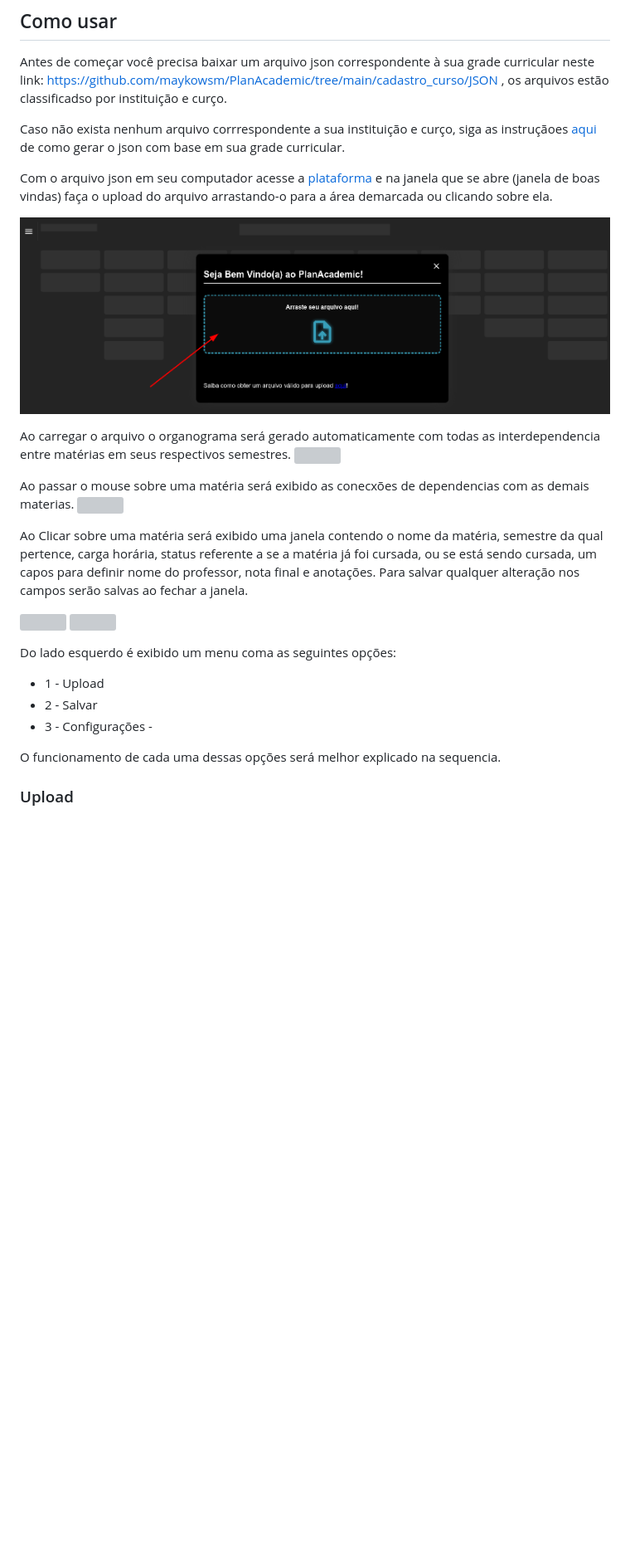
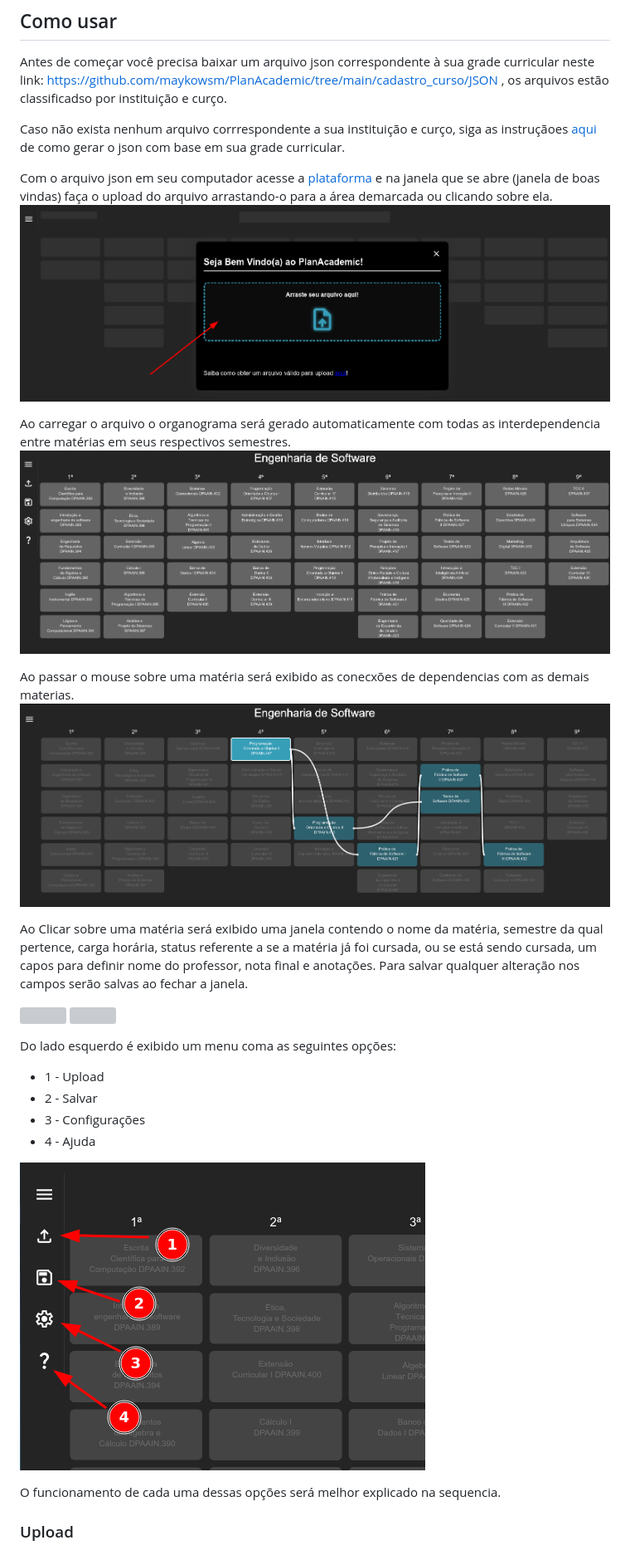
Before and after one commit to maykowsm/PlanAcademic, a Markdown page: README.md, the part around one of its changes. Shown at 83% size. Drawn GitHub-style; blank space fills up the shorter version; grey boxes are pictures that could not be loaded.

```diff
--- a/README.md
+++ b/README.md
@@ -15,14 +15,13 @@ Caso não exista nenhum arquivo corrrespondente a sua instituição e curço, si
 
 
 Com o arquivo json em seu computador acesse a [plataforma](https://maykowsm.github.io/PlanAcademic/) e na janela que se abre (janela de boas vindas) faça o upload do arquivo arrastando-o para a área demarcada ou clicando sobre ela.
-
 ![](https://github.com/maykowsm/PlanAcademic/blob/main/img/img_readme/upload%20Arquivo.png)
 
 Ao carregar o arquivo o organograma será gerado automaticamente com todas as interdependencia entre matérias em seus respectivos semestres.
-![](#)
+![](https://github.com/maykowsm/PlanAcademic/blob/main/img/img_readme/Organograma.png)
 
 Ao passar o mouse sobre uma matéria será exibido as conecxões de dependencias com as demais materias.
-![](#)
+![](https://github.com/maykowsm/PlanAcademic/blob/main/img/img_readme/met%C3%A9rias.png)
 
 Ao Clicar sobre uma matéria será exibido uma janela contendo o nome da matéria, semestre da qual pertence, carga horária, status referente a se a matéria já foi cursada, ou se está sendo cursada, um capos para definir nome do professor, nota final e anotações. Para salvar qualquer alteração nos campos serão salvas ao fechar a janela.
 
@@ -32,7 +31,10 @@ Ao Clicar sobre uma matéria será exibido uma janela contendo o nome da matéri
 Do lado esquerdo é exibido um menu coma as seguintes opções:
 * 1 - Upload
 * 2 - Salvar
-* 3 - Configurações -
+* 3 - Configurações
+* 4 - Ajuda
+
+![](https://github.com/maykowsm/PlanAcademic/blob/main/img/img_readme/menu.png)
 
 O funcionamento de cada uma dessas opções será melhor explicado na sequencia.
 
```
Also changed, not shown: other parts of README.md (+6 -1 lines).
